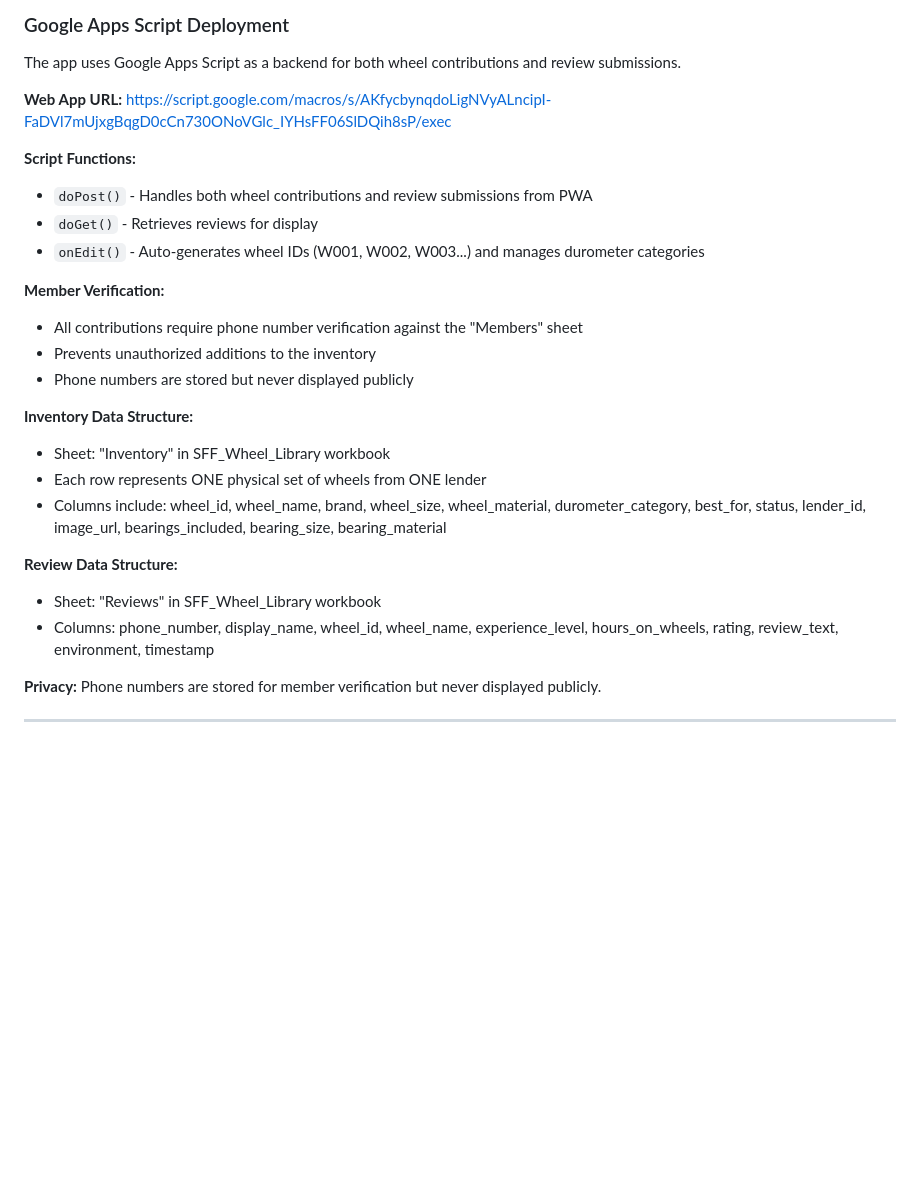
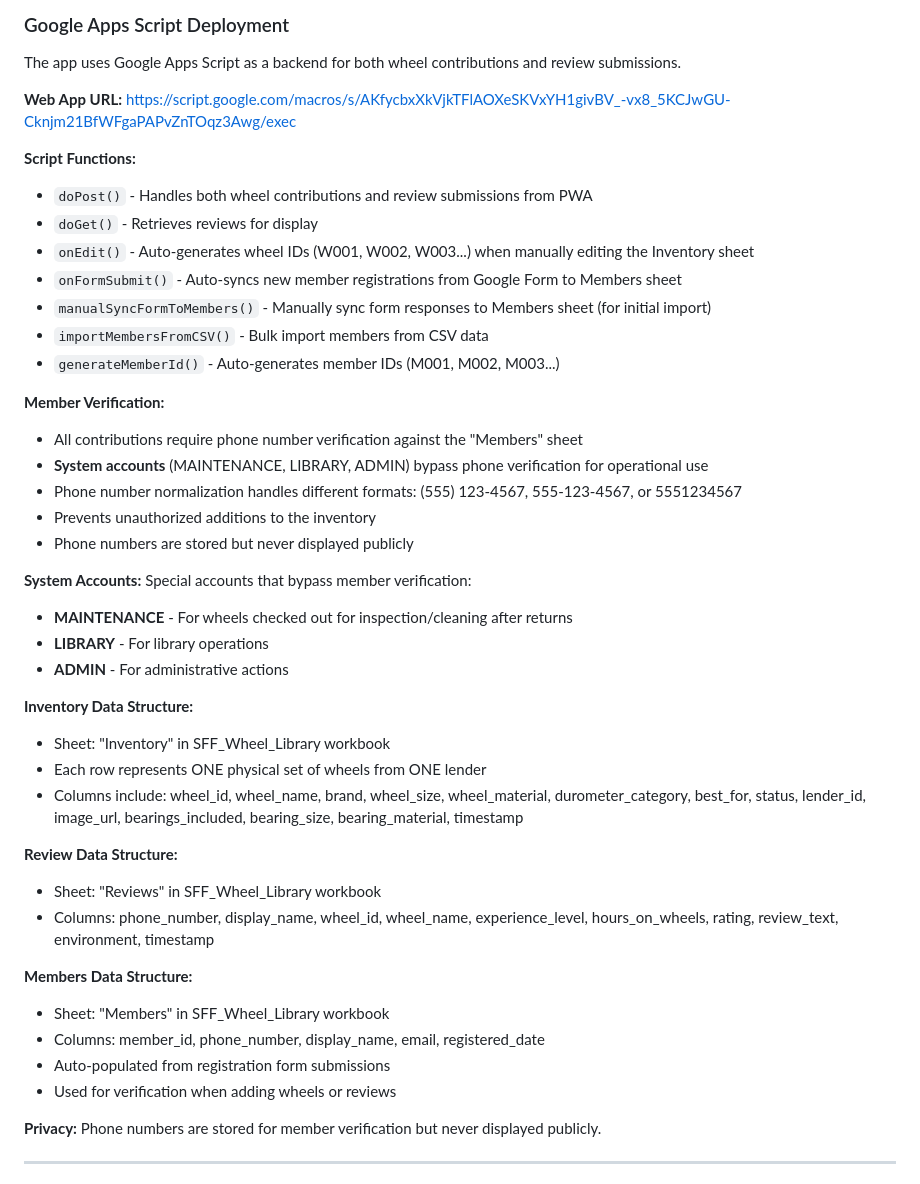
Before and after one commit to PeachPaulison/SFF_Wheel_Library, a Markdown page: README.md, the part around the change. GitHub-like rendering; blank space fills up the shorter version.

Commit message:
Update README with current Apps Script URL and features
- Updated Web App URL to current deployment
- Added system accounts documentation (MAINTENANCE, LIBRARY, ADMIN)
- Added member sync functions (onFormSubmit, manualSyncFormToMembers, importMembersFromCSV)
- Added phone number normalization details
- Added Member ID generation documentation
- Added Members data structure section
- Added timestamp to Inventory data structure

https://claude.ai/code/session_015pArBe6Yyeb3pdyvePzfBb

```diff
--- a/README.md
+++ b/README.md
@@ -156,26 +156,44 @@ This whole thing is made of duct tape, unicorn kisses, and vibes.
 The app uses Google Apps Script as a backend for both wheel contributions and review submissions.
 
 **Web App URL:**
-https://script.google.com/macros/s/AKfycbynqdoLigNVyALncipI-FaDVl7mUjxgBqgD0cCn730ONoVGlc_IYHsFF06SlDQih8sP/exec
+https://script.google.com/macros/s/AKfycbxXkVjkTFlAOXeSKVxYH1givBV_-vx8_5KCJwGU-Cknjm21BfWFgaPAPvZnTOqz3Awg/exec
 
 **Script Functions:**
 - `doPost()` - Handles both wheel contributions and review submissions from PWA
 - `doGet()` - Retrieves reviews for display
-- `onEdit()` - Auto-generates wheel IDs (W001, W002, W003...) and manages durometer categories
+- `onEdit()` - Auto-generates wheel IDs (W001, W002, W003...) when manually editing the Inventory sheet
+- `onFormSubmit()` - Auto-syncs new member registrations from Google Form to Members sheet
+- `manualSyncFormToMembers()` - Manually sync form responses to Members sheet (for initial import)
+- `importMembersFromCSV()` - Bulk import members from CSV data
+- `generateMemberId()` - Auto-generates member IDs (M001, M002, M003...)
 
 **Member Verification:**
 - All contributions require phone number verification against the "Members" sheet
+- **System accounts** (MAINTENANCE, LIBRARY, ADMIN) bypass phone verification for operational use
+- Phone number normalization handles different formats: (555) 123-4567, 555-123-4567, or 5551234567
 - Prevents unauthorized additions to the inventory
 - Phone numbers are stored but never displayed publicly
+
+**System Accounts:**
+Special accounts that bypass member verification:
+- **MAINTENANCE** - For wheels checked out for inspection/cleaning after returns
+- **LIBRARY** - For library operations
+- **ADMIN** - For administrative actions
 
 **Inventory Data Structure:**
 - Sheet: "Inventory" in SFF_Wheel_Library workbook
 - Each row represents ONE physical set of wheels from ONE lender
-- Columns include: wheel_id, wheel_name, brand, wheel_size, wheel_material, durometer_category, best_for, status, lender_id, image_url, bearings_included, bearing_size, bearing_material
+- Columns include: wheel_id, wheel_name, brand, wheel_size, wheel_material, durometer_category, best_for, status, lender_id, image_url, bearings_included, bearing_size, bearing_material, timestamp
 
 **Review Data Structure:**
 - Sheet: "Reviews" in SFF_Wheel_Library workbook
 - Columns: phone_number, display_name, wheel_id, wheel_name, experience_level, hours_on_wheels, rating, review_text, environment, timestamp
+
+**Members Data Structure:**
+- Sheet: "Members" in SFF_Wheel_Library workbook
+- Columns: member_id, phone_number, display_name, email, registered_date
+- Auto-populated from registration form submissions
+- Used for verification when adding wheels or reviews
 
 **Privacy:** Phone numbers are stored for member verification but never displayed publicly.
 
```
